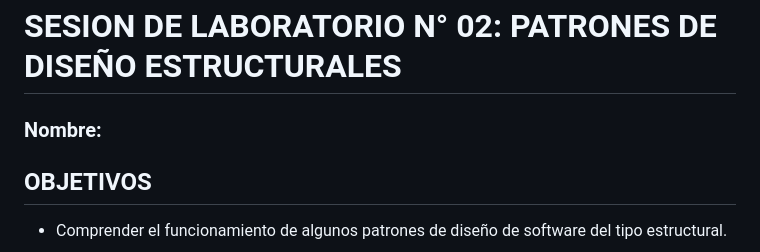
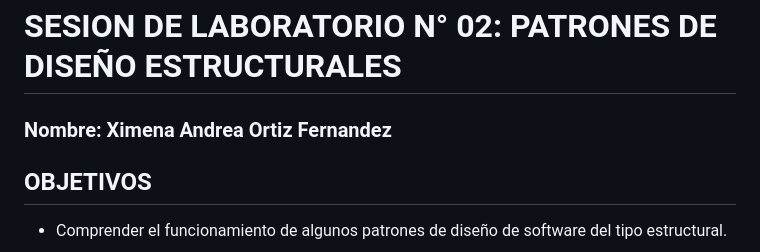
Before and after one commit to UPT-FAING-EPIS/lab-2025-i-pds-u2-02-nest-ximena-ortiz, a Markdown page: README.md, the part around the change. Rendered like a GitHub page.

```diff
--- a/README.md
+++ b/README.md
@@ -2,7 +2,7 @@
 [![Open in Codespaces](https://classroom.github.com/assets/launch-codespace-2972f46106e565e64193e422d61a12cf1da4916b45550586e14ef0a7c637dd04.svg)](https://classroom.github.com/open-in-codespaces?assignment_repo_id=19562846)
 # SESION DE LABORATORIO N° 02: PATRONES DE DISEÑO ESTRUCTURALES
 
-### Nombre:
+### Nombre: Ximena Andrea Ortiz Fernandez
 
 ## OBJETIVOS
   * Comprender el funcionamiento de algunos patrones de diseño de software del tipo estructural.
```
